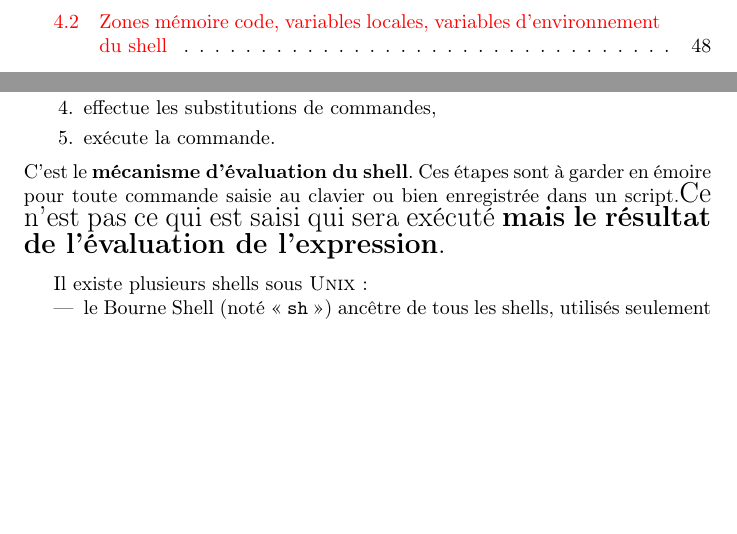
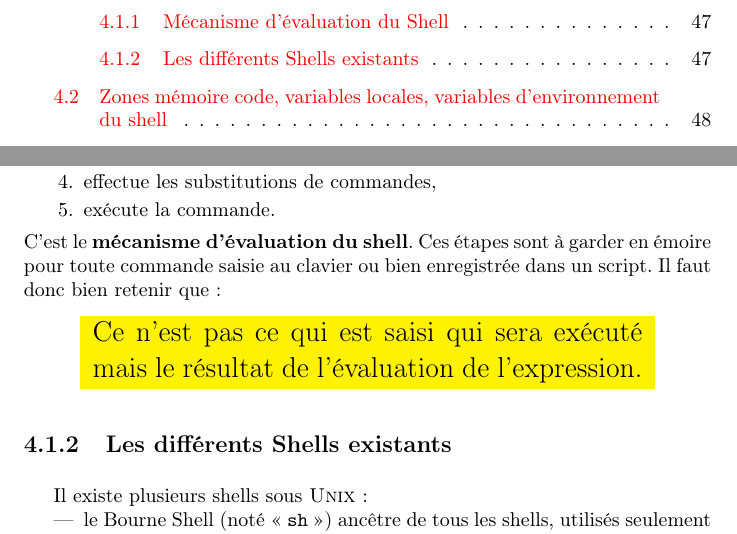
Before and after one commit to belaran/free-docs, a LaTeX book (unix-initiation/00-unix-esme.tex, which reads unix-initiation/C01-shell-basic-notions.tex): two parts of pages 7 and 61 of 282, joined at a grey line, cut at the place of the change, the shorter picture padded with empty space. Compiled offline with pdfLaTeX.

Commit message:
Mise en valeur de la phrase "Ce n'est pas ce qui est saisi qui sera execute mais le resultat de l'evaluation de l'expression." par le biais d'une boite.
Decoupage du paragraphe 4 en 2 sous sections 4.1,.4.2

Je travaille sur le schéma d'illustration du mécanisme d'évaluation du shell.

PS: Tout ça compile sans pb chez moi.

PPS: J'ai corrigé les 2/3 des TP Unix de cette année et c'est une honte.
il y a probablement peu de chance que les autres soient mieux...:(

```diff
--- a/unix-initiation/C01-shell-basic-notions.tex
+++ b/unix-initiation/C01-shell-basic-notions.tex
@@ -45,10 +45,18 @@ Quand une commande est valid{\'e}e, le shell
 C'est le \index{shell!m{\'e}canisme
 d'{\'e}valuation}\textbf{m{\'e}canisme d'{\'e}valuation du shell}. Ces
 {\'e}tapes sont {\`a} garder en {\'e}moire pour toute commande saisie au
-clavier ou bien enregistr{\'e}e dans un script.{\Large Ce n'est pas ce
-qui est saisi qui sera ex{\'e}cut{\'e} \textbf{mais le r{\'e}sultat de
-l'{\'e}valuation de l'expression}.}
+clavier ou bien enregistr{\'e}e dans un script. Il faut donc bien retenir que:
 
+\begin{center}
+	\fcolorbox{white}{yellow}
+	{
+		\parbox[c]{0.8\textwidth}{\Large Ce n'est pas ce qui est saisi qui sera ex{\'e}cut{\'e}
+		mais le r{\'e}sultat de l'{\'e}valuation de l'expression.
+		}
+	}
+\end{center}
+
+\subsection{Les diff{\'e}rents Shells existants}
 Il existe plusieurs shells sous {\Unix}~:
 \begin{itemize}
 	\item	le Bourne Shell (not{\'e} \index{shell!sh@\texttt{sh}}<<~\texttt{sh}~>>) anc{\^e}tre de tous les shells,
```
Also changed, not shown: unix-initiation/C01-shell-basic-notions.tex (2 more changed lines).
